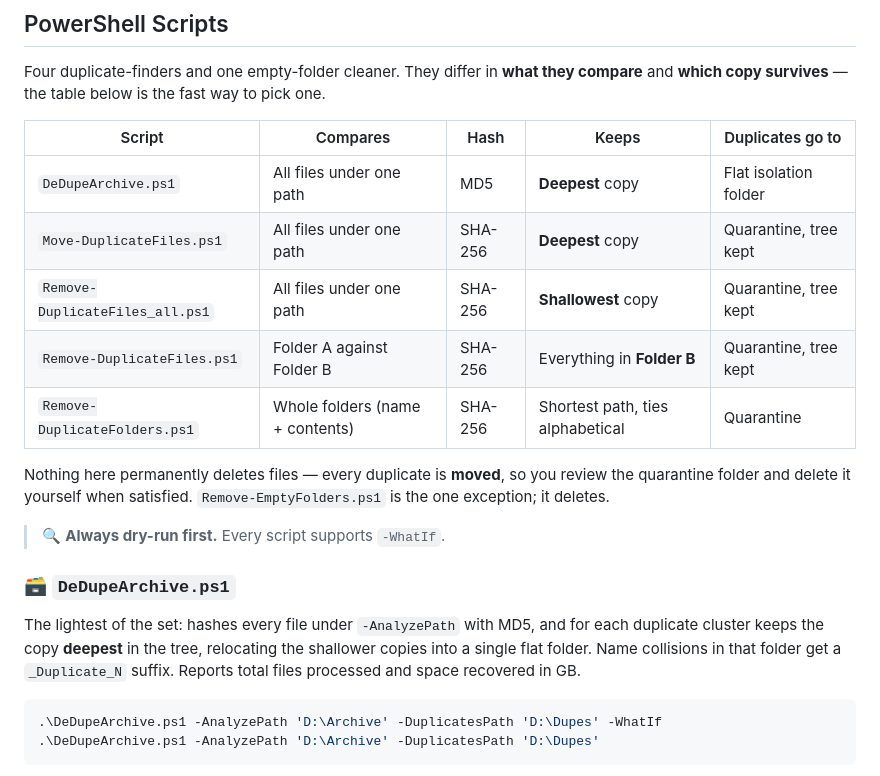
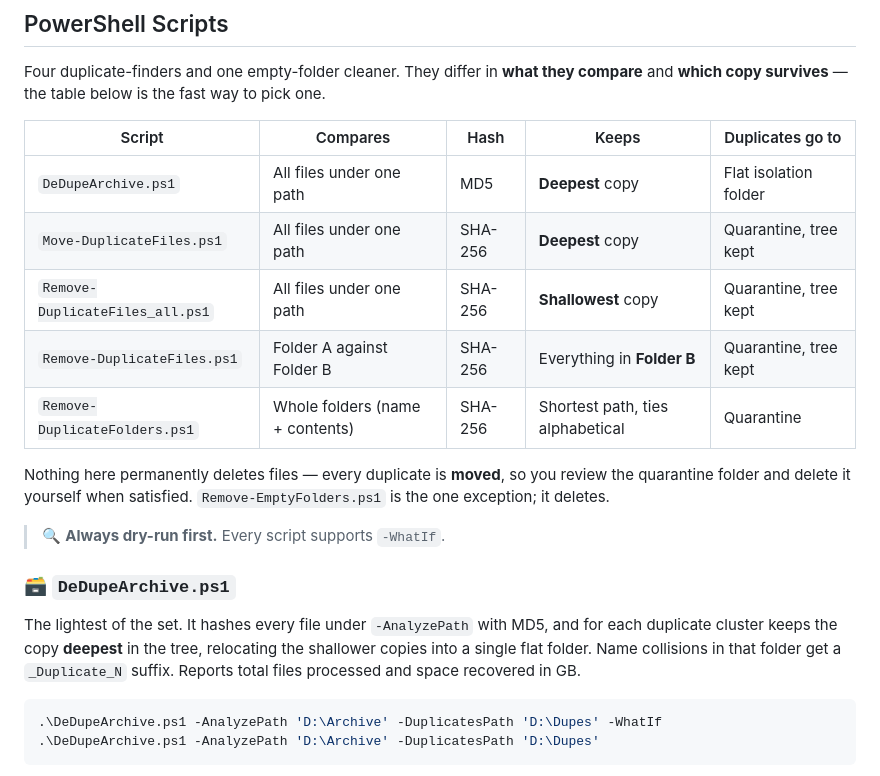
Before and after one commit to jivejong/JiveRepo, a Markdown page: shell_scripts/README.md, the part around one of its changes. Drawn GitHub-style.

````diff
--- a/shell_scripts/README.md
+++ b/shell_scripts/README.md
@@ -110,13 +110,13 @@ Exit `2` is the useful one for CI: fail the ingestion job when anything is quara
 
 Four duplicate-finders and one empty-folder cleaner. They differ in **what they compare** and **which copy survives** — the table below is the fast way to pick one.
 
-| Script                        | Compares                         | Hash    | Keeps                                     | Duplicates go to        |
-| ----------------------------- | -------------------------------- | ------- | ----------------------------------------- | ----------------------- |
-| `DeDupeArchive.ps1`           | All files under one path         | MD5     | **Deepest** copy                          | Flat isolation folder   |
-| `Move-DuplicateFiles.ps1`     | All files under one path         | SHA-256 | **Deepest** copy                          | Quarantine, tree kept   |
-| `Remove-DuplicateFiles_all.ps1` | All files under one path       | SHA-256 | **Shallowest** copy                       | Quarantine, tree kept   |
-| `Remove-DuplicateFiles.ps1`   | Folder A against Folder B        | SHA-256 | Everything in **Folder B**                | Quarantine, tree kept   |
-| `Remove-DuplicateFolders.ps1` | Whole folders (name + contents)  | SHA-256 | Shortest path, ties alphabetical          | Quarantine              |
+| Script                          | Compares                        | Hash    | Keeps                            | Duplicates go to      |
+| ------------------------------- | ------------------------------- | ------- | -------------------------------- | --------------------- |
+| `DeDupeArchive.ps1`             | All files under one path        | MD5     | **Deepest** copy                 | Flat isolation folder |
+| `Move-DuplicateFiles.ps1`       | All files under one path        | SHA-256 | **Deepest** copy                 | Quarantine, tree kept |
+| `Remove-DuplicateFiles_all.ps1` | All files under one path        | SHA-256 | **Shallowest** copy              | Quarantine, tree kept |
+| `Remove-DuplicateFiles.ps1`     | Folder A against Folder B       | SHA-256 | Everything in **Folder B**       | Quarantine, tree kept |
+| `Remove-DuplicateFolders.ps1`   | Whole folders (name + contents) | SHA-256 | Shortest path, ties alphabetical | Quarantine            |
 
 Nothing here permanently deletes files — every duplicate is **moved**, so you review the quarantine folder and delete it yourself when satisfied. `Remove-EmptyFolders.ps1` is the one exception; it deletes.
 
@@ -124,7 +124,7 @@ Nothing here permanently deletes files — every duplicate is **moved**, so you
 
 ### 🗃️ `DeDupeArchive.ps1`
 
-The lightest of the set: hashes every file under `-AnalyzePath` with MD5, and for each duplicate cluster keeps the copy **deepest** in the tree, relocating the shallower copies into a single flat folder. Name collisions in that folder get a `_Duplicate_N` suffix. Reports total files processed and space recovered in GB.
+The lightest of the set. It hashes every file under `-AnalyzePath` with MD5, and for each duplicate cluster keeps the copy **deepest** in the tree, relocating the shallower copies into a single flat folder. Name collisions in that folder get a `_Duplicate_N` suffix. Reports total files processed and space recovered in GB.
 
 ```powershell
 .\DeDupeArchive.ps1 -AnalyzePath 'D:\Archive' -DuplicatesPath 'D:\Dupes' -WhatIf
````
Also changed, not shown: other parts of shell_scripts/README.md (+22 -22 lines), SQL_fun/README.md (+4 -11 lines), prompts/readme.md (+23 -0 lines).
